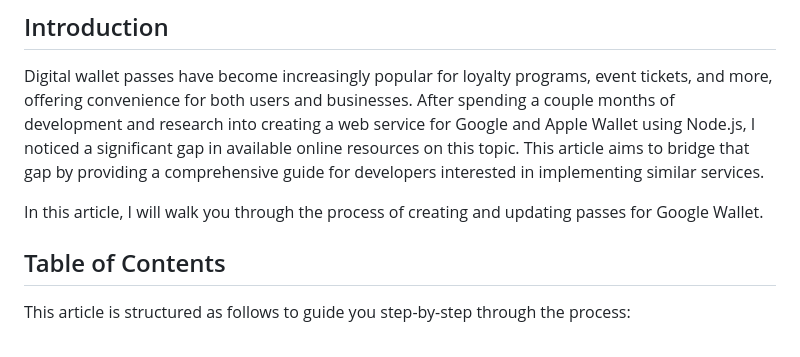
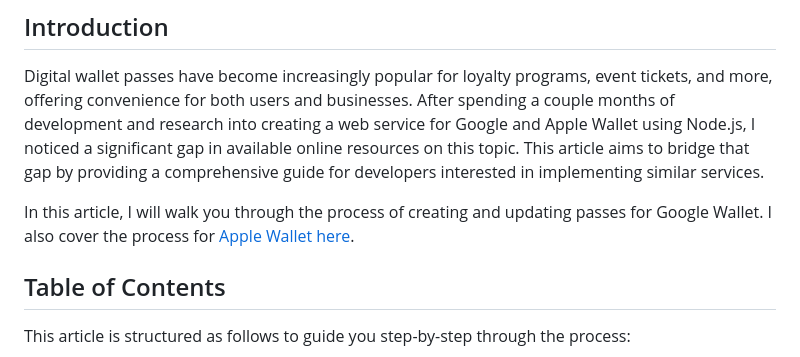
Before and after one commit to RaimundoDiaz/google-wallet-passes, a Markdown page: article.md, the part around the change. Drawn GitHub-style.

Commit message:
Enhance article.md by adding a note about future coverage of Apple Wallet passes, improving the introduction's scope and setting expectations for readers.

```diff
--- a/article.md
+++ b/article.md
@@ -4,7 +4,7 @@
 
 Digital wallet passes have become increasingly popular for loyalty programs, event tickets, and more, offering convenience for both users and businesses. After spending a couple months of development and research into creating a web service for Google and Apple Wallet using Node.js, I noticed a significant gap in available online resources on this topic. This article aims to bridge that gap by providing a comprehensive guide for developers interested in implementing similar services.
 
-In this article, I will walk you through the process of creating and updating passes for Google Wallet.
+In this article, I will walk you through the process of creating and updating passes for Google Wallet. I also cover the process for [Apple Wallet here](https://github.com/RaimundoDiaz/apple-wallet-passes).
 
 ## Table of Contents
 
```
